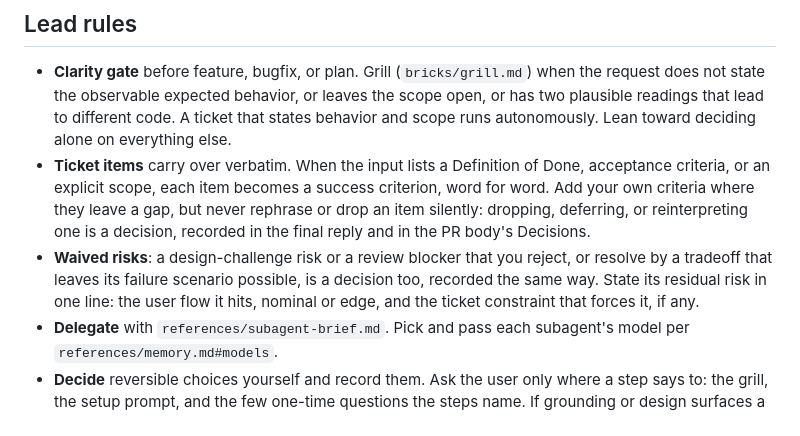
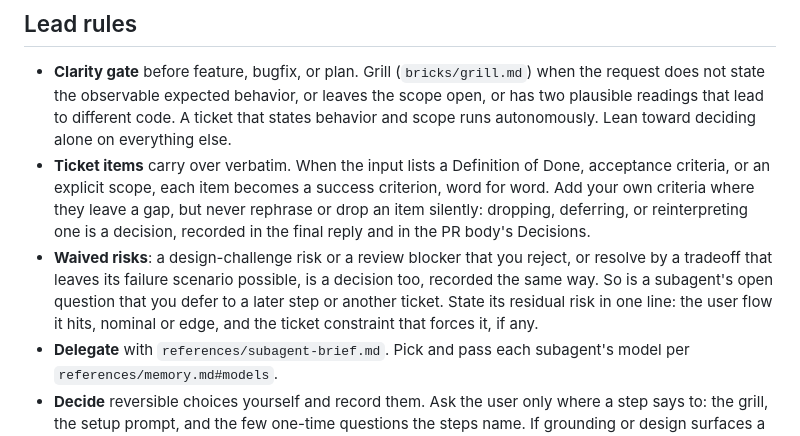
Before and after one commit to LeoMartinDev/skills, a Markdown page: leogpt/SKILL.md, the part around the change. Rendered like a GitHub page.

Commit message:
feat(leogpt): record deferred open questions as waived risks
The implementer reported that the drain prompt still sends an empty
drain straight to the next step, skipping the new one. The lead
deferred it to another ticket, and neither the final reply nor the PR
body mentioned it. A deferred open question now follows the waived
risks rule.

Co-Authored-By: Claude Opus 5.5 (1M context) <noreply@anthropic.com>

```diff
--- a/leogpt/SKILL.md
+++ b/leogpt/SKILL.md
@@ -34,7 +34,7 @@ You are the lead. You decide, synthesize, and verify. Subagents read bulk code,
 
 - **Clarity gate** before feature, bugfix, or plan. Grill (`bricks/grill.md`) when the request does not state the observable expected behavior, or leaves the scope open, or has two plausible readings that lead to different code. A ticket that states behavior and scope runs autonomously. Lean toward deciding alone on everything else.
 - **Ticket items** carry over verbatim. When the input lists a Definition of Done, acceptance criteria, or an explicit scope, each item becomes a success criterion, word for word. Add your own criteria where they leave a gap, but never rephrase or drop an item silently: dropping, deferring, or reinterpreting one is a decision, recorded in the final reply and in the PR body's Decisions.
-- **Waived risks**: a design-challenge risk or a review blocker that you reject, or resolve by a tradeoff that leaves its failure scenario possible, is a decision too, recorded the same way. State its residual risk in one line: the user flow it hits, nominal or edge, and the ticket constraint that forces it, if any.
+- **Waived risks**: a design-challenge risk or a review blocker that you reject, or resolve by a tradeoff that leaves its failure scenario possible, is a decision too, recorded the same way. So is a subagent's open question that you defer to a later step or another ticket. State its residual risk in one line: the user flow it hits, nominal or edge, and the ticket constraint that forces it, if any.
 - **Delegate** with `references/subagent-brief.md`. Pick and pass each subagent's model per `references/memory.md#models`.
 - **Decide** reversible choices yourself and record them. Ask the user only where a step says to: the grill, the setup prompt, and the few one-time questions the steps name. If grounding or design surfaces a decision only the user can make (see the Mindset in `bricks/grill.md`), run one more grill round on it alone, within the same caps.
 - **Stuck** (verification still fails after `verify.max-rounds`, or the bug won't reproduce): stop without a PR. Report what you tried, where it blocks, and the remaining hypotheses.
```
